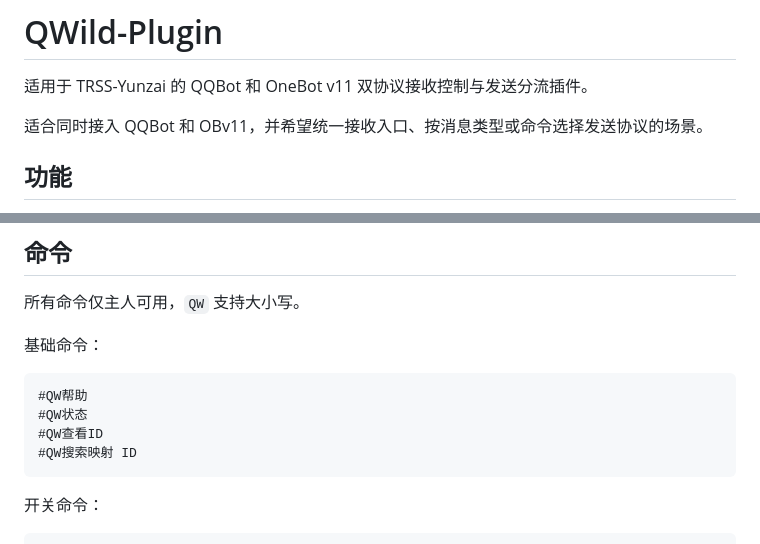
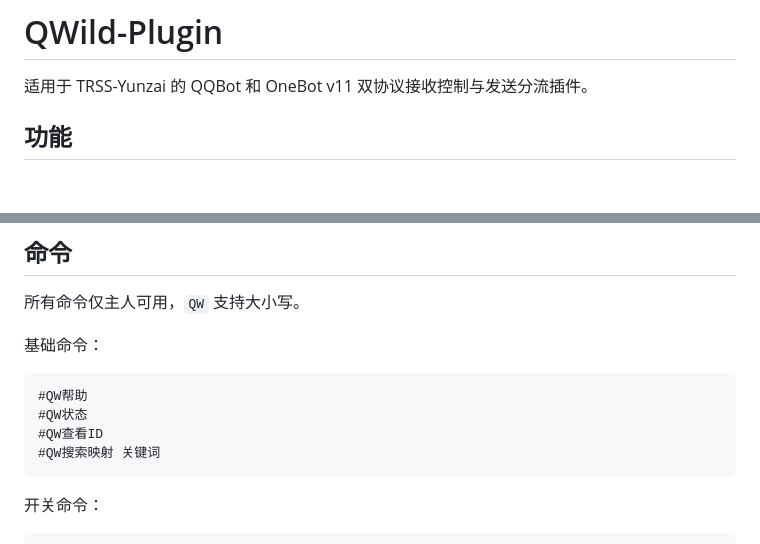
Before and after one commit to eatyon/QWild-Plugin, a Markdown page: README.md, 2 parts joined by grey strips. Drawn GitHub-style; blank space fills up the shorter version.

Commit message:
优化 README 文案

````diff
--- a/README.md
+++ b/README.md
@@ -1,8 +1,6 @@
 # QWild-Plugin
 
 适用于 TRSS-Yunzai 的 QQBot 和 OneBot v11 双协议接收控制与发送分流插件。
-
-适合同时接入 QQBot 和 OBv11，并希望统一接收入口、按消息类型或命令选择发送协议的场景。
 
 ## 功能
 
@@ -136,7 +134,7 @@ users:
 #QW帮助
 #QW状态
 #QW查看ID
-#QW搜索映射 ID
+#QW搜索映射 关键词
 ```
 
 开关命令：
````
Also changed, not shown: other parts of README.md (+1 -2 lines).
